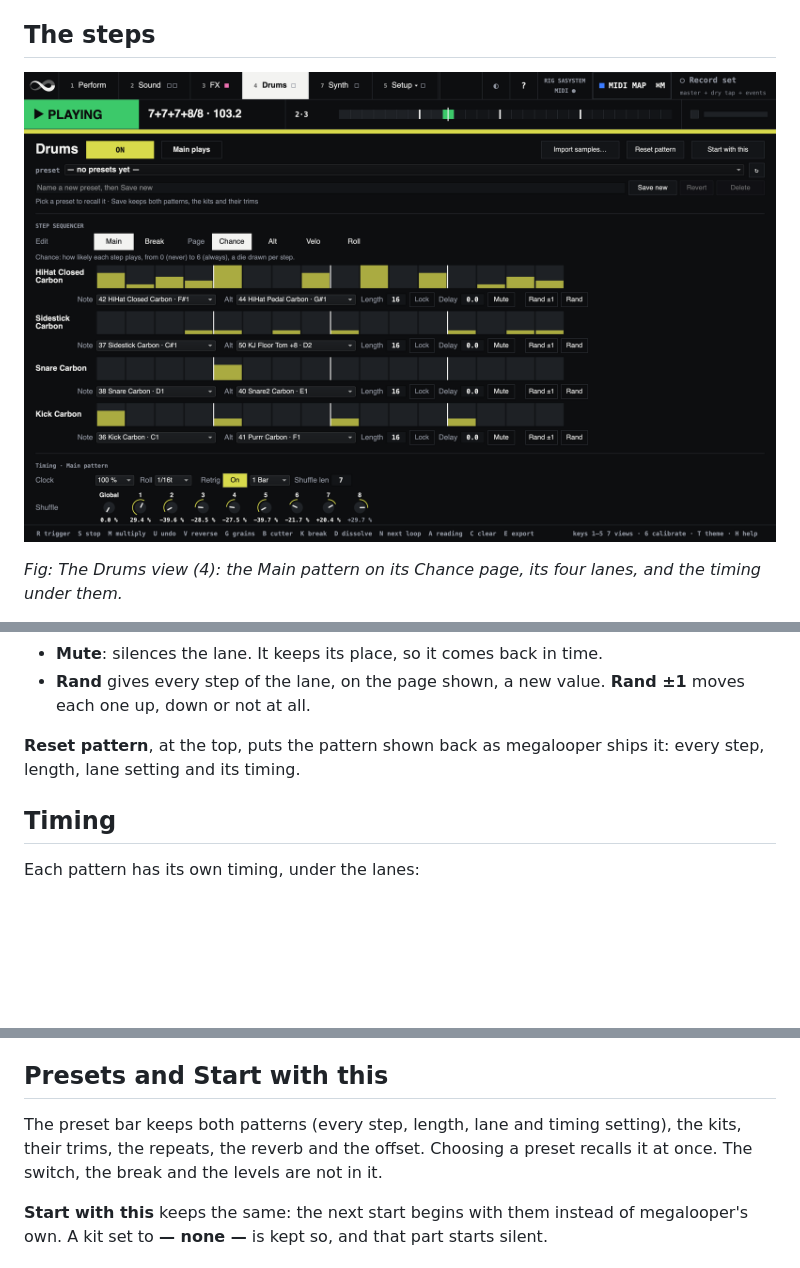
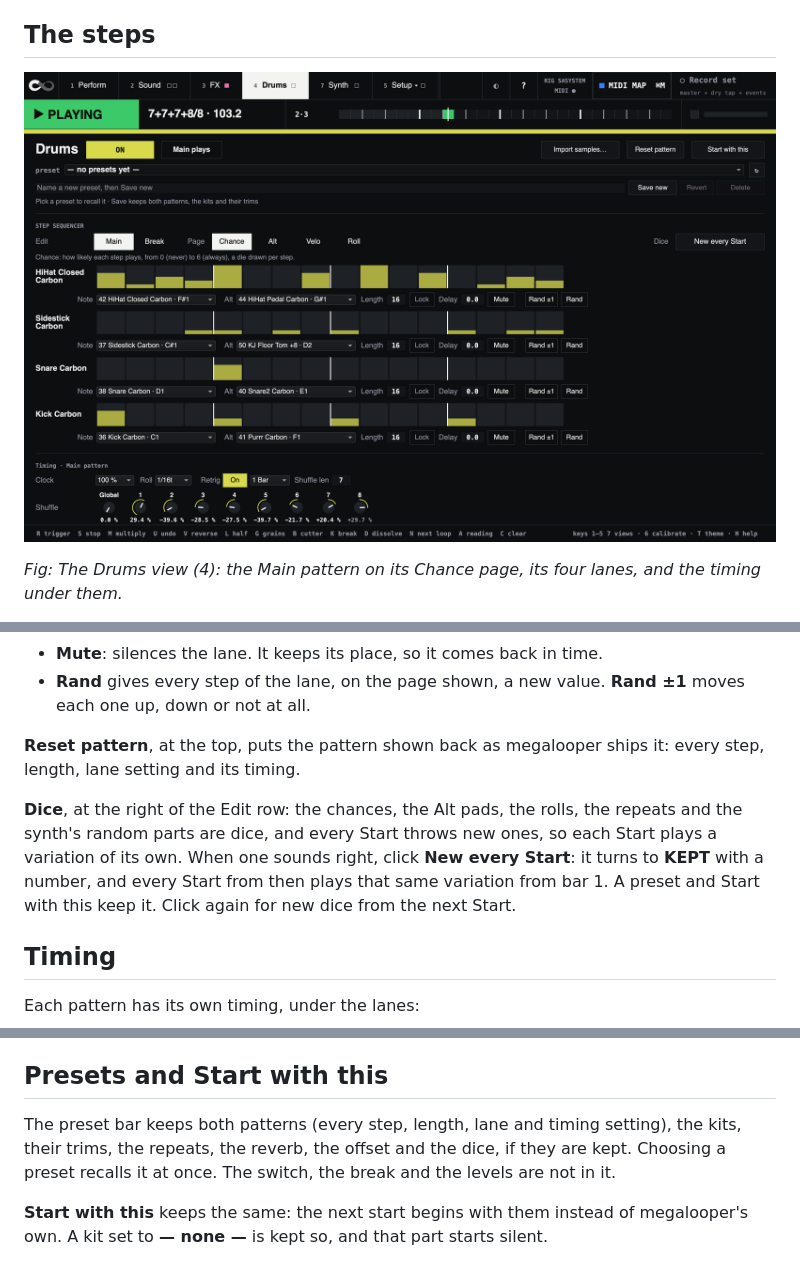
Before and after one commit to weltfried/megalooper, a Markdown page: docs/drums.md, 3 parts joined by grey strips. Rendered like a GitHub page; pictures changed too: docs/images/drums.png; blank space fills up the shorter version.

Commit message:
Keep the dice: a variation of the drums that comes back
Every Start drew new dice (roadmap item 20, the light cone), so a
variation the duo liked never came back. The Drums view's Dice button, at
the right of the Edit row, reads New every Start; a click keeps the dice
of the Start heard (KEPT · its seed), and every Start from then plays that
variation from bar 1: the chances, the Alt pads, the rolls, the repeats
and the note sequencer's random steps, all drawn from the epoch's seed.
Another click lets them go from the next Start.

MegaSADrums.keepDice, setDice, keptDice and lastSeed; presets and Start
with this carry `dice` (the seed, or false for new ones), checked as the
other fields are. The AI's revert of the drums goes through the same data.

test-megasa-noteseq.scd: two Starts the same once kept, new once let go,
the preset field; check-gui-drums: the button. The drums guide, the synth
guide and the Drums screenshot follow.

Co-Authored-By: Claude Opus 5.5 <noreply@anthropic.com>

```diff
--- a/docs/drums.md
+++ b/docs/drums.md
@@ -132,6 +132,13 @@ Under each lane:
 **Reset pattern**, at the top, puts the pattern shown back as megalooper
 ships it: every step, length, lane setting and its timing.
 
+**Dice**, at the right of the Edit row: the chances, the Alt pads, the rolls,
+the repeats and the synth's random parts are dice, and every Start throws new
+ones, so each Start plays a variation of its own. When one sounds right, click
+**New every Start**: it turns to **KEPT** with a number, and every Start from
+then plays that same variation from bar 1. A preset and Start with this keep
+it. Click again for new dice from the next Start.
+
 ## Timing
 
 Each pattern has its own timing, under the lanes:
@@ -162,7 +169,8 @@ Each pattern has its own timing, under the lanes:
 ## Presets and Start with this
 
 The preset bar keeps both patterns (every step, length, lane and timing
-setting), the kits, their trims, the repeats, the reverb and the offset.
+setting), the kits, their trims, the repeats, the reverb, the offset and the
+dice, if they are kept.
 Choosing a preset recalls it at once. The switch, the break and the levels
 are not in it.
 
```
Also changed, not shown: docs/synth.md (+2 -1 lines), 5 other files.
